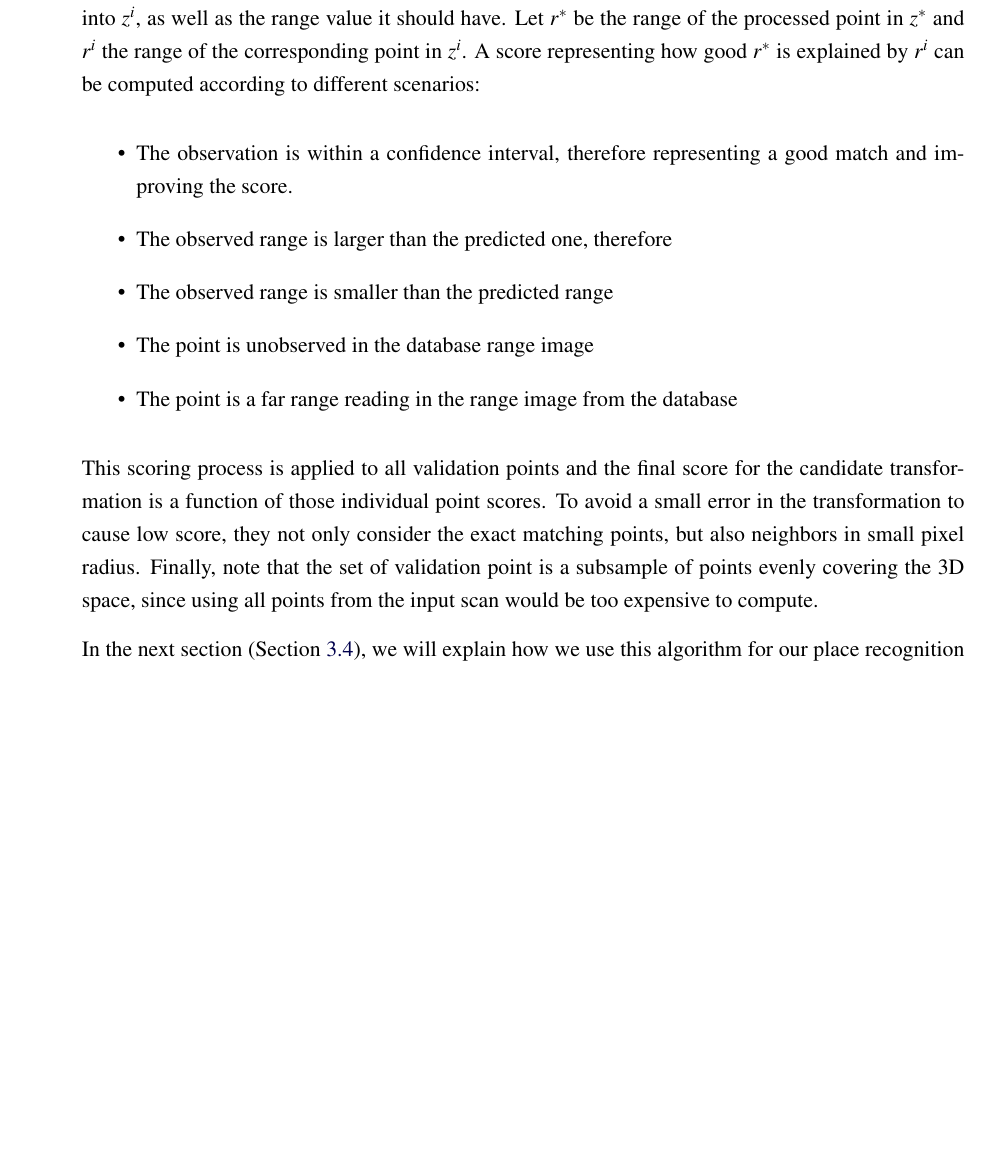
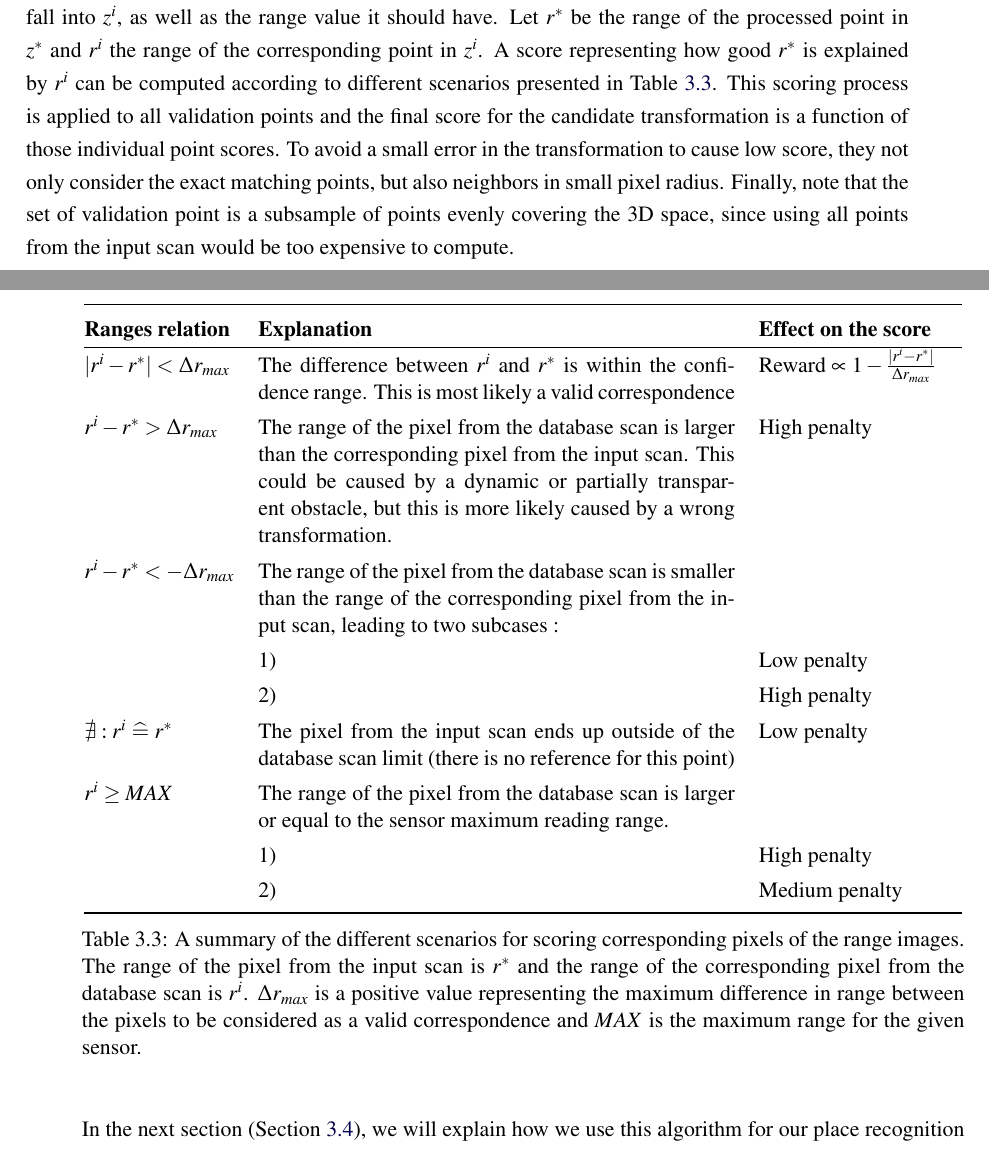
Before and after one commit to smichaud/ThesisMaster, a LaTeX thesis (Thesis/907192552.tex, which reads Thesis/tex/chap_slam/algorithm.tex, Thesis/tex/util.tex): part of page 41 of 52 before the commit and two parts of pages 42 and 43 of 52 after it, the two joined at a grey line, cut so that both start at the same text, the shorter picture padded with empty space. Compiled offline with pdfLaTeX.

Commit message:
working on the score table

```diff
--- a/Thesis/907192552.tex
+++ b/Thesis/907192552.tex
@@ -4,6 +4,7 @@
 \ifxetex\else \usepackage[utf8]{inputenc} \fi
 
 \usepackage{amsmath}          % recommandé pour les mathématiques
+\usepackage{amssymb}
 %\usepackage{icomma}           % gestion de la virgule dans les nombres
 
 \usepackage{mathpazo}         % texte et mathématiques en Palatino
@@ -16,6 +17,7 @@
 %\usepackage{tabularx,ragged2e}
 %\renewcommand\tabularxcolumn[1]{>{\Centering}p{#1}}
 \usepackage{makecell} % Cell auto line break for table \makecell{bla \\ bla}
+\usepackage{multirow}
 
 \usepackage{enumitem}
 
--- a/Thesis/tex/chap_slam/algorithm.tex
+++ b/Thesis/tex/chap_slam/algorithm.tex
@@ -93,15 +87,3 @@ The features created using the second set of parameters are used to find potenti
-Although the candidate transformation scoring process is not detailed (line~\ref{alg:transfo_score}), it is an important part of the place recognition framework that we will briefly describe here. As explained in Section~\ref{ssec:chap_slam_basics}, range images are linked to the \gls*{lidar} sensor model. Each pixel represent the range from the origin of the sensor to the target for a specific angular position. Given that the input scan ($z^*$) have already been aligned with the database scan ($z^i$), one can easily determine where the pixel $p^*$ from $z^*$ will fall into $z^i$, as well as the range value it should have. Let $r^*$ be the range of the processed point in $z^*$ and $r^i$ the range of the corresponding point in $z^i$. A score representing how good $r^*$ is explained by $r^i$ can be computed according to different scenarios:
-\begin{itemize}
-    \item The observation is within a confidence interval, therefore representing a good match and improving the score.
-    \item The observed range is larger than the predicted one, therefore
-    \item The observed range is smaller than the predicted range
-    \item The point is unobserved in the database range image
-    \item The point is a far range reading in the range image from the database
-\end{itemize}
-This scoring process is applied to all validation points and the final score for the candidate transformation is a function of those individual point scores. To avoid a small error in the transformation to cause low score, they not only consider the exact matching points, but also neighbors in small pixel radius. Finally, note that the set of validation point is a subsample of points evenly covering the 3D space, since using all points from the input scan would be too expensive to compute.
-
-In the next section (Section~\ref{sec:chap_slam_results}), we will explain how we use this algorithm for our place recognition analysis.
-
 \begin{algorithm}
     \begin{algorithmic}[1]
         \INPUT
@@ -173,3 +157,33 @@ In the next section (Section~\ref{sec:chap_slam_results}), we will explain how w
     \caption{The set of NARF parameters used for the \gls*{bow} preprocessing and the features matching. Note that the support size is a proportion of the average range of all points in the database.}
     \label{tab:chap_slam_narf_parameters}
 \end{table}
+
+The first produced descriptors are used by the \textsc{createDictionaryForBagOfWord} function, which create 200 words (i.e clusters) using k-means. The output dictionary is used to create a \gls*{bow} representation for each scan. Based on this representation, all scans from the database are stored in ascending order, according to their Euclidean distance from the input scan (line~\ref{alg:init_similarities}). Scans with a small distance between them are more likely to originate from the same place and will be processed first during the next step. This order is important because of the timeout (line~\ref{alg:timeout}) that might prevent last scans to be processed.
+
+The features created using the second set of parameters are used to find potential transformations between each database scan and the input scan. Since each NARF feature encodes its 3D pose, a single features match allows to determine the transformation between the two scans. Therefore, there is up to 2000 transformations to be tested for each scan from the database. To determine the corresponding features, all pairs of features (one from the processed database scan and one from the input scan) are then ordered by ascending order according to their Manhattan distance in the space of descriptors. Again, descriptors with a small distance between them are more similar and therefore more likely to be valid matches.
+
+Although the candidate transformation scoring process is not detailed (line~\ref{alg:transfo_score}), it is an important part of the place recognition framework that we will briefly describe here. As explained in Section~\ref{ssec:chap_slam_basics}, range images are linked to the \gls*{lidar} sensor model. Each pixel represent the range from the origin of the sensor to the target for a specific angular position. Given that the input scan ($z^*$) have already been aligned with the database scan ($z^i$), one can easily determine where the pixel $p^*$ from $z^*$ will fall into $z^i$, as well as the range value it should have. Let $r^*$ be the range of the processed point in $z^*$ and $r^i$ the range of the corresponding point in $z^i$. A score representing how good $r^*$ is explained by $r^i$ can be computed according to different scenarios presented in Table~\ref{tab:chap_slam_scoring_scenarios}.
+This scoring process is applied to all validation points and the final score for the candidate transformation is a function of those individual point scores. To avoid a small error in the transformation to cause low score, they not only consider the exact matching points, but also neighbors in small pixel radius. Finally, note that the set of validation point is a subsample of points evenly covering the 3D space, since using all points from the input scan would be too expensive to compute.
+
+\begin{table}[H]
+    \centering
+    \begin{tabular}{@{}p{0.17\textwidth}p{0.54\textwidth}p{0.23\textwidth}@{}}
+        \toprule % Observation = database, Prediction = input scan
+        \textbf{Ranges relation}         & \textbf{Explanation}                                                                                                    & \textbf{Effect on the score} \\
+        \hline
+        $|r^i - r^*| < \Delta r_{max}$   & The difference between $r^i$ and $r^*$ is within the confidence range. This is most likely a valid correspondence       & Reward $\propto 1-\frac{|r^i-r^*|}{\Delta r_{max}}$ \\
+        $r^i - r^* > \Delta r_{max}$     & The range of the pixel from the database scan is larger than the corresponding pixel from the input scan. This could be caused by a dynamic or partially transparent obstacle, but this is more likely caused by a wrong transformation. & High penalty \\
+        $r^i - r^* < -\Delta r_{max}$    & The range of the pixel from the database scan is smaller than the range of the corresponding pixel from the input scan, leading to two subcases : & \\
+                                         & 1)                                                                                                                      & Low penalty \\
+                                         & 2)                                                                                                                      & High penalty \\
+        $\nexists : r^i \correspond r^*$ & The pixel from the input scan ends up outside of the database scan limit (there is no reference for this point)                  & Low penalty \\
+        $r^i \ge MAX$                    & The range of the pixel from the database scan is larger or equal to the sensor maximum reading range.                   & \\
+                                         & 1)                                                                                                                      & High penalty \\
+                                         & 2)                                                                                                                      & Medium penalty \\
+        \bottomrule
+    \end{tabular}
+    \caption{A summary of the different scenarios for scoring corresponding pixels of the range images. The range of the pixel from the input scan is $r^*$ and the range of the corresponding pixel from the database scan is $r^i$. $\Delta r_{max}$ is a positive value representing the maximum difference in range between the pixels to be considered as a valid correspondence and $MAX$ is the maximum range for the given sensor.}
+    \label{tab:chap_slam_scoring_scenarios}
+\end{table}
+
+In the next section (Section~\ref{sec:chap_slam_results}), we will explain how we use this algorithm for our place recognition analysis.
--- a/Thesis/tex/util.tex
+++ b/Thesis/tex/util.tex
@@ -5,6 +5,7 @@
 \newcommand{\chaplidartitle}{LiDAR Characterization\xspace}
 \newcommand{\chaptraversabilitytitle}{Traversability\xspace}
 \newcommand{\chapslamtitle}{Place Recognition\xspace}
+\newcommand{\correspond}{\mathrel{\widehat{=}}}
 
 
 \usepackage[acronym]{glossaries}
```
Also changed, not shown: Thesis/tex/chap_slam/algorithm.tex (8 more changed lines).
